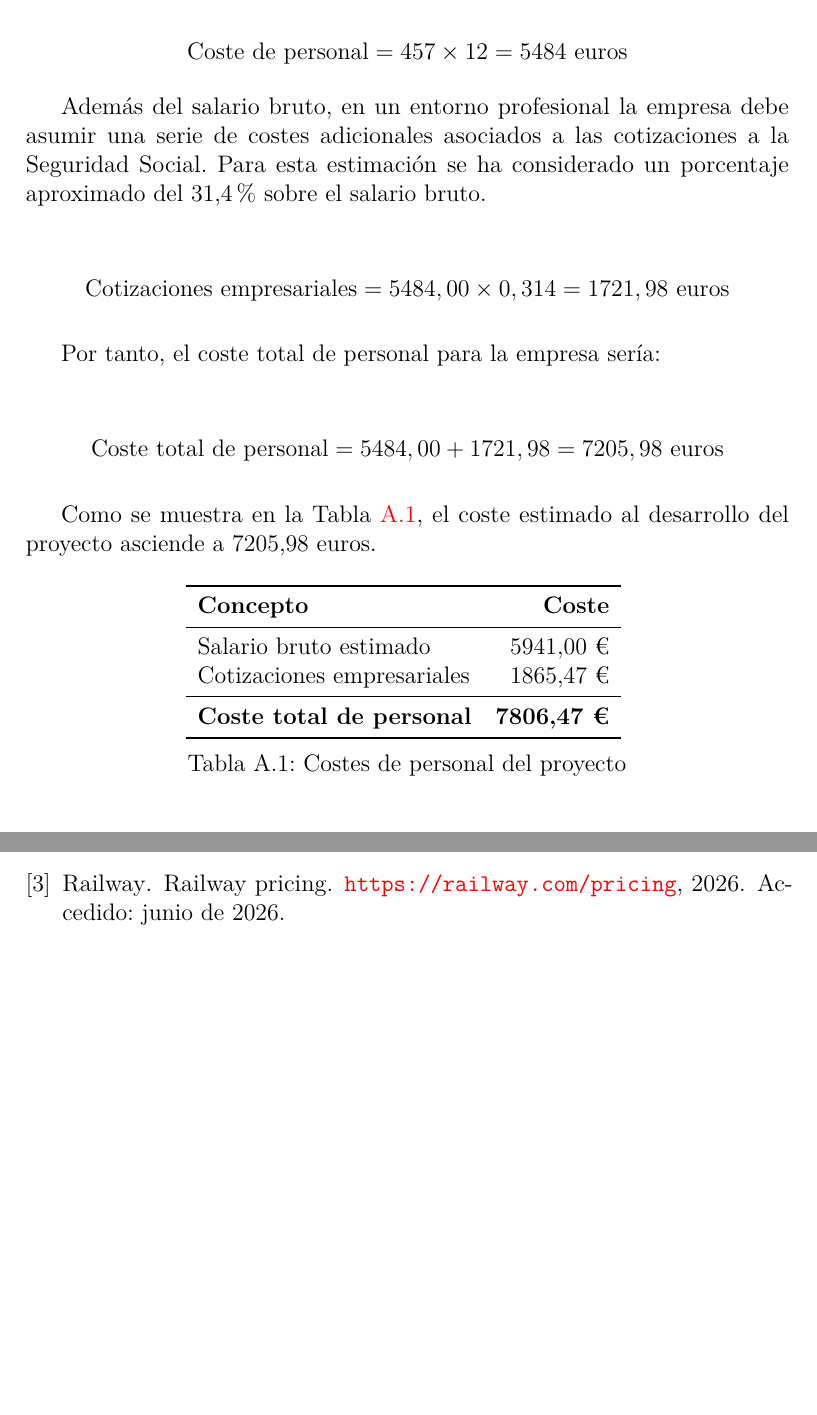
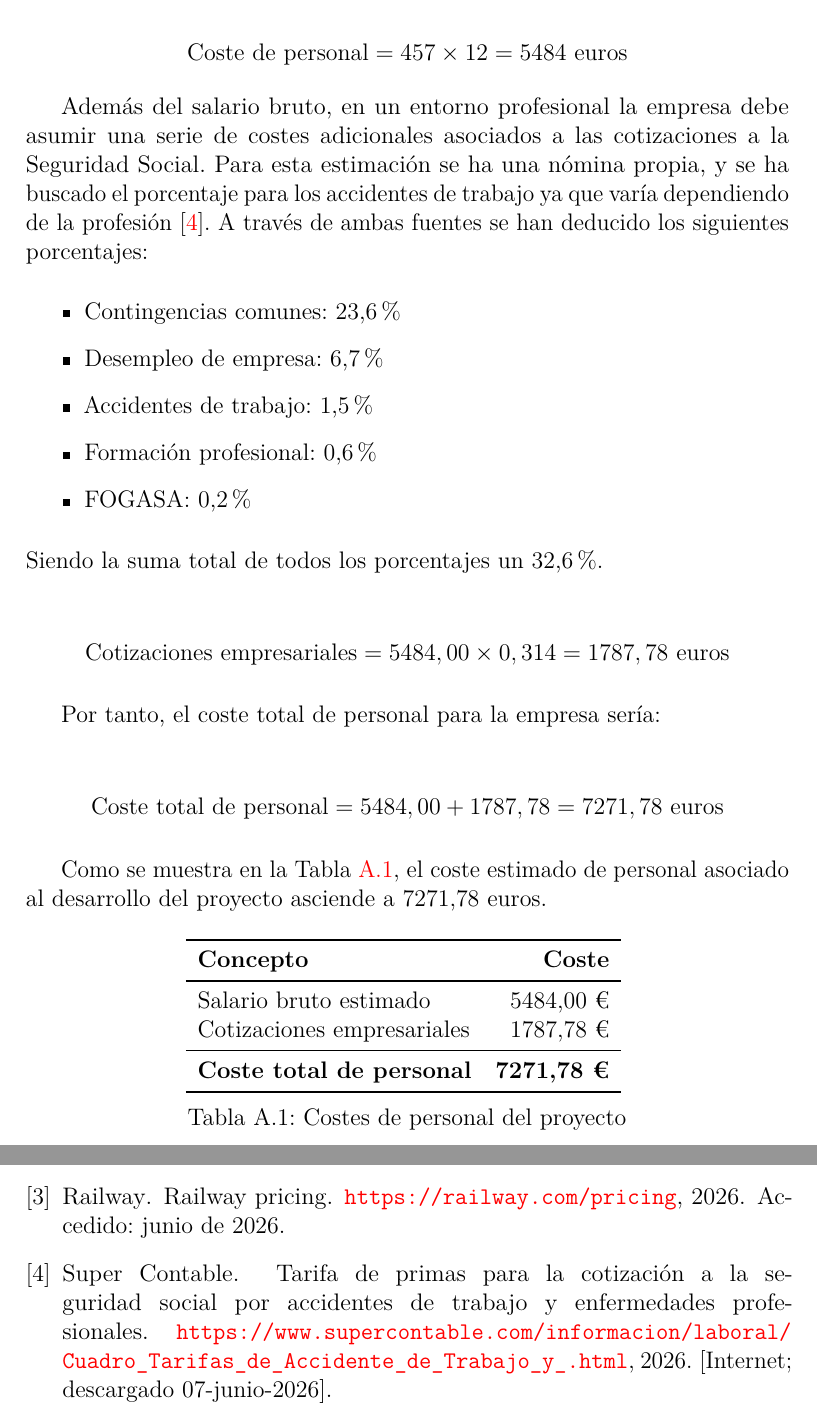
Before and after one commit to rebecacuestaestepar/Trabajo-Fin-de-Grado-2025-2026, a LaTeX book (doc/anexos.tex, which reads doc/bibliografiaAnexos.bib, doc/tex/A_Plan_proyecto.tex): two parts of pages 43 and 89 of 89 before the commit and two parts of pages 43 and 91 of 91 after it, joined at a grey line, cut so that both start at the same text, the shorter picture padded with empty space. The pictures show the PDF file doc/anexos.pdf that the author committed with the source.

Commit message:
Terminar la viabilidad económica, y hacer introducción viabilidad legal y licencias de software en tabla

```diff
--- a/doc/bibliografiaAnexos.bib
+++ b/doc/bibliografiaAnexos.bib
@@ -12,6 +12,14 @@
        year = "2015",
        url = "https://es.wikipedia.org/w/index.php?title=LaTeX&oldid=84209252",
        note = "[Internet; descargado 30-septiembre-2015]"
+}
+
+@misc{accidentesTrabajo,
+	author       = {{Super Contable}},
+	title        = {Tarifa de primas para la cotización a la Seguridad Social por accidentes de trabajo y enfermedades profesionales},
+	year         = {2026},
+	howpublished = {\url{https://www.supercontable.com/informacion/laboral/Cuadro_Tarifas_de_Accidente_de_Trabajo_y_.html}},
+	note         = "[Internet; descargado 07-junio-2026]"
 }
 
 @misc{railwayPricing,
--- a/doc/tex/A_Plan_proyecto.tex
+++ b/doc/tex/A_Plan_proyecto.tex
@@ -626,19 +626,27 @@ Sustituyendo las horas dedicadas y el coste por hora:
 \text{Coste de personal} = 457 \times 12 = 5484\ \text{euros}
 \]
 
-Además del salario bruto, en un entorno profesional la empresa debe asumir una serie de costes adicionales asociados a las cotizaciones a la Seguridad Social. Para esta estimación se ha considerado un porcentaje aproximado del 31,4 \% sobre el salario bruto.
+Además del salario bruto, en un entorno profesional la empresa debe asumir una serie de costes adicionales asociados a las cotizaciones a la Seguridad Social. Para esta estimación se ha una nómina propia, y se ha buscado el porcentaje para los accidentes de trabajo ya que varía dependiendo de la profesión \cite{accidentesTrabajo}. A través de ambas fuentes se han deducido los siguientes porcentajes:
+\begin{itemize}
+	\item Contingencias comunes: 23,6 \%
+	\item Desempleo de empresa: 6,7 \%
+	\item Accidentes de trabajo: 1,5 \%
+	\item Formación profesional: 0,6 \%
+	\item FOGASA: 0,2 \%
+\end{itemize}
+Siendo la suma total de todos los porcentajes un 32,6\%.
 
 \[
-\text{Cotizaciones empresariales} = 5484,00 \times 0,314 = 1721,98\ \text{euros}
+\text{Cotizaciones empresariales} = 5484,00 \times 0,314 = 1787,78\ \text{euros}
 \]
 
 Por tanto, el coste total de personal para la empresa sería:
 
 \[
-\text{Coste total de personal} = 5484,00 + 1721,98 = 7205,98\ \text{euros}
+\text{Coste total de personal} = 5484,00 + 1787,78 = 7271,78\ \text{euros}
 \]
 
-Como se muestra en la Tabla~\ref{tab:costes-personal}, el coste estimado al desarrollo del proyecto asciende a 7205,98 euros.
+Como se muestra en la Tabla~\ref{tab:costes-personal}, el coste estimado de personal asociado al desarrollo del proyecto asciende a 7271,78 euros.
 
 \begin{table}[H]
 \centering
@@ -646,15 +654,16 @@ Como se muestra en la Tabla~\ref{tab:costes-personal}, el coste estimado al desa
 	\toprule
 	\textbf{Concepto} & \textbf{Coste} \\
 	\midrule
-	Salario bruto estimado & 5941,00 € \\
-	Cotizaciones empresariales & 1865,47 € \\
+	Salario bruto estimado & 5484,00 € \\
+	Cotizaciones empresariales & 1787,78 € \\
 	\midrule
-	\textbf{Coste total de personal} & \textbf{7806,47 €} \\
+	\textbf{Coste total de personal} & \textbf{7271,78 €} \\
 	\bottomrule
 \end{tabular}
 \caption{Costes de personal del proyecto}
 \label{tab:costes-personal}
 \end{table}
+
 
 \subsubsection{Costes de hardware}
 
@@ -742,0 +759,7 @@ Como se recoge en la Tabla~\ref{tab:costes-infraestructura}, el coste estimado p
+\begin{table}[H]
+	\centering
+	\begin{tabular}{l r}
+		\toprule
+		\textbf{Concepto} & \textbf{Coste estimado} \\
+		\midrule
+		Costes de personal & 7271,78 € \\
@@ -742,0 +769,7 @@ Como se recoge en la Tabla~\ref{tab:costes-infraestructura}, el coste estimado p
+		\midrule
+		\textbf{Coste total estimado} & \textbf{7625,63 €} \\
+		\bottomrule
+	\end{tabular}
+	\caption{Resumen de costes del proyecto}
+	\label{tab:total}
+\end{table}
@@ -743,0 +787,3 @@ Como se recoge en la Tabla~\ref{tab:costes-infraestructura}, el coste estimado p
+\begin{table}[H]
+	\centering
+	\begin{tabular}{l l l}
```
Also changed, not shown: doc/bibliografia.bib (+1 -0 lines), doc/anexos.pdf, doc/tex/A_Plan_proyecto.tex (45 more changed lines).
